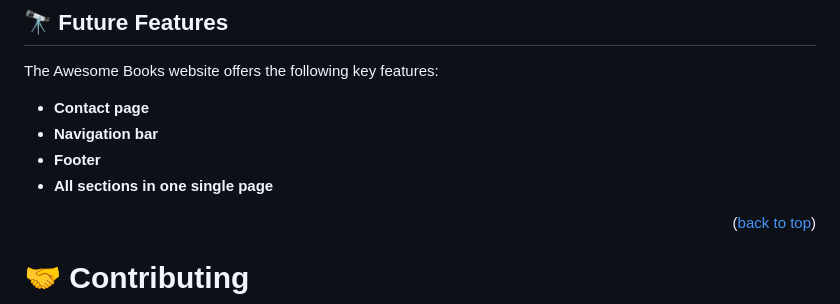
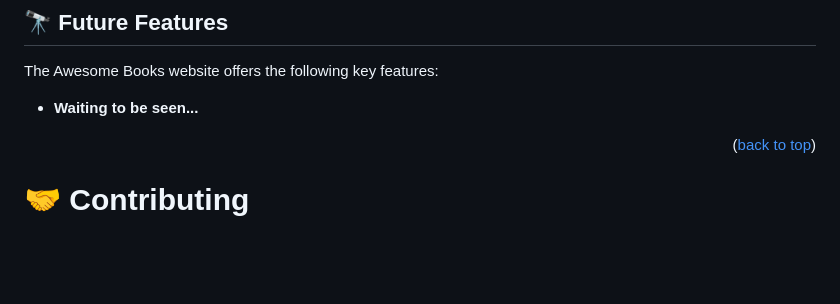
Before and after one commit to Nessrine88/Awesome.Books.github.io, a Markdown page: README.md, the part around the change. GitHub-like rendering; blank space fills up the shorter version.

Commit message:
Edit README file to update info.

```diff
--- a/README.md
+++ b/README.md
@@ -102,10 +102,7 @@ To deploy the  Awesome Books Website to a live server, follow these steps:
 
 The Awesome Books website offers the following key features:
 
-- **Contact page**
-- **Navigation bar**
-- **Footer**
-- **All sections in one single page**
+- **Waiting to be seen...**
 
 <p align="right">(<a href="#readme-top">back to top</a>)</p>
 
```
